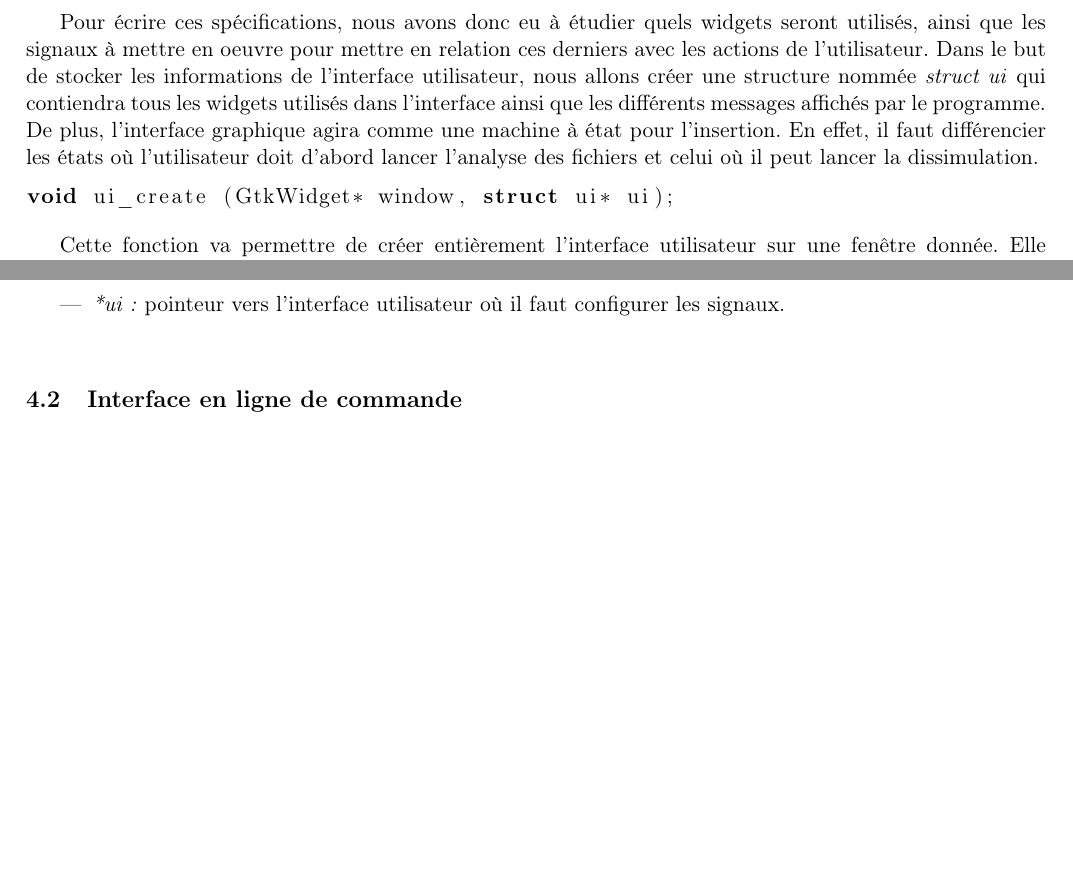
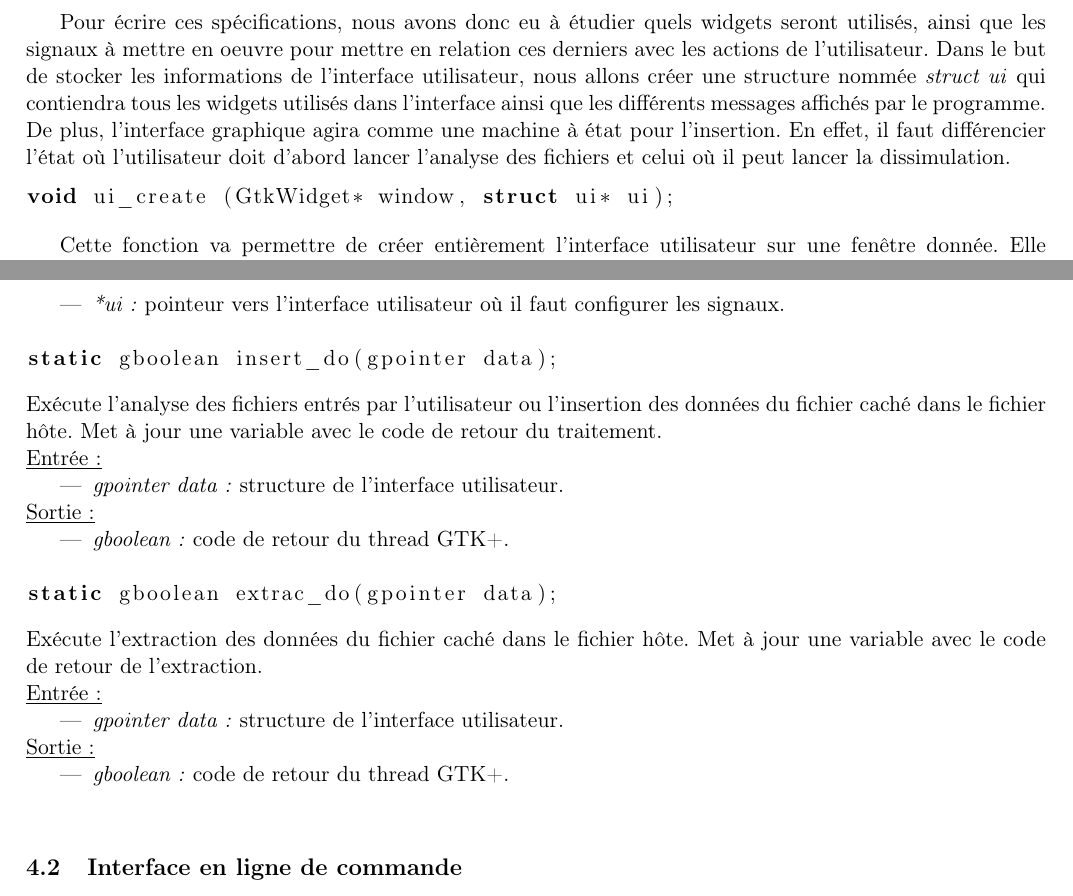
Before and after one commit to Heisenberk/StegX, a LaTeX document (report/3.Specifications/specifications.tex): two parts of pages 13 and 14 of 20, joined at a grey line, cut so that both start at the same text, the shorter picture padded with empty space. Compiled offline with pdfLaTeX.

Commit message:
Spec : ajouts fonctions GUI
Ajout dans les spécifications des deux fonctions principales de la GUI.
Ce sont les fonctions qui gèrent la logique de l'insertion et
l'extraction. Sans ces fonctions, pas d'interaction avec l'utilisateur
et pas de fonctionnalités proposé par la GUI. Elles sont primordiales.

```diff
--- a/report/3.Specifications/specifications.tex
+++ b/report/3.Specifications/specifications.tex
@@ -594,7 +594,7 @@ les informations de l'interface utilisateur, nous allons créer une structure
 nommée \textit{struct ui} qui contiendra tous les widgets utilisés dans
 l'interface ainsi que les différents messages affichés par le programme. De
 plus, l’interface graphique agira comme une machine à état pour l’insertion. En
-effet, il faut différencier les états où l’utilisateur doit d’abord lancer
+effet, il faut différencier l'état où l’utilisateur doit d’abord lancer
 l’analyse des fichiers et celui où il peut lancer la dissimulation.
 
 \begin{lstlisting}[language=c]
@@ -637,6 +637,39 @@ widgets de la fenêtre principale.
 \begin{itemize}
 \item \textit{*ui :} pointeur vers l'interface utilisateur où il faut
 configurer les signaux.
+\newline
+\end{itemize}
+
+\begin{lstlisting}[language=c]
+static gboolean insert_do(gpointer data);
+\end{lstlisting}
+Exécute l'analyse des fichiers entrés par l'utilisateur ou l'insertion des
+données du fichier caché dans le fichier hôte. Met à jour une variable avec
+le code de retour du traitement.
+\newline
+\underline{Entrée :}
+\begin{itemize}
+\item \textit{gpointer data :} structure de l'interface utilisateur.
+\end{itemize}
+\underline{Sortie :}
+\begin{itemize}
+\item \textit{gboolean :} code de retour du thread GTK+.
+\newline
+\end{itemize}
+
+\begin{lstlisting}[language=c]
+static gboolean extrac_do(gpointer data);
+\end{lstlisting}
+Exécute l'extraction des données du fichier caché dans le fichier hôte. Met à
+jour une variable avec le code de retour de l'extraction.
+\newline
+\underline{Entrée :}
+\begin{itemize}
+\item \textit{gpointer data :} structure de l'interface utilisateur.
+\end{itemize}
+\underline{Sortie :}
+\begin{itemize}
+\item \textit{gboolean :} code de retour du thread GTK+.
 \newline
 \end{itemize}
 
```
